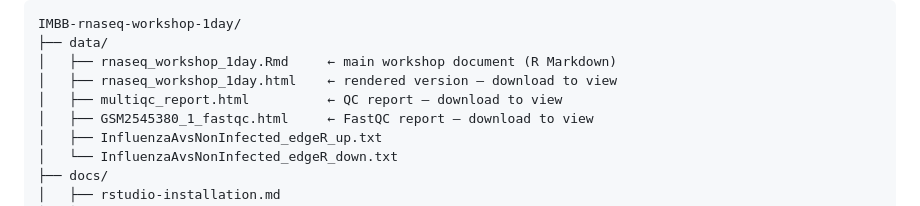
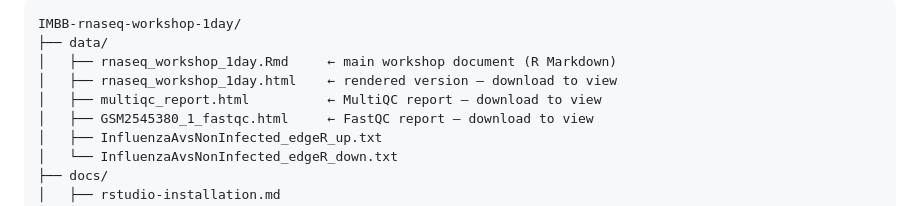
Before and after one commit to chandron/IMBB-rnaseq-workshop-1day, a Markdown page: docs/github-basics.md, the part around the change. Rendered like a GitHub page.

```diff
--- a/docs/github-basics.md
+++ b/docs/github-basics.md
@@ -39,7 +39,7 @@ IMBB-rnaseq-workshop-1day/
 ├── data/
 │   ├── rnaseq_workshop_1day.Rmd     ← main workshop document (R Markdown)
 │   ├── rnaseq_workshop_1day.html    ← rendered version — download to view
-│   ├── multiqc_report.html          ← QC report — download to view
+│   ├── multiqc_report.html          ← MultiQC report — download to view
 │   ├── GSM2545380_1_fastqc.html     ← FastQC report — download to view
 │   ├── InfluenzaAvsNonInfected_edgeR_up.txt
 │   └── InfluenzaAvsNonInfected_edgeR_down.txt
```
